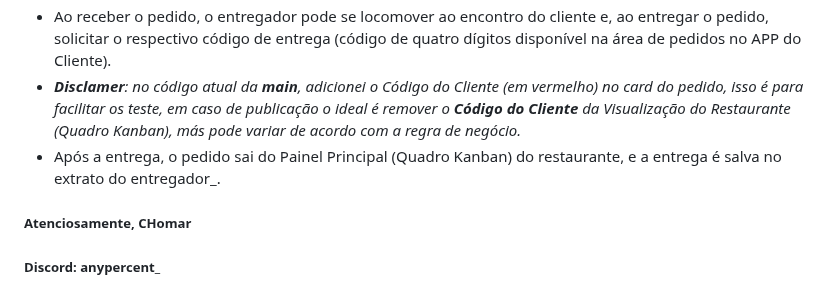
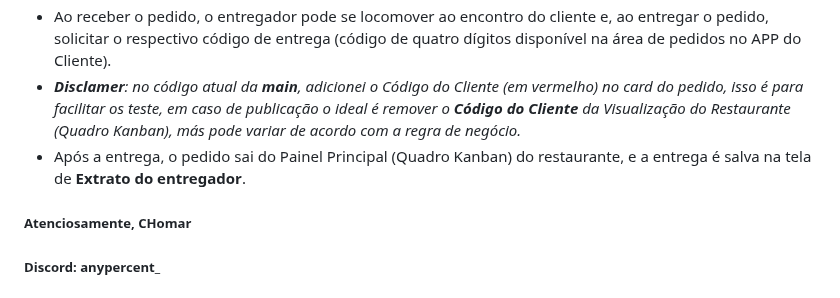
Before and after one commit to carloshomar/appdelivery, a Markdown page: README.md, the part around the change. Rendered like a GitHub page.

```diff
--- a/README.md
+++ b/README.md
@@ -194,8 +194,7 @@ No arquivo <a href="Frontend/AppComida/config/config.tsx">_Frontend/AppComida/co
 - Ao arrastar o pedido para "Pronto para Entrega", o restaurante consegue entregar o pedido no balcão. Para isso, é necessário o código do restaurante (código de quatro dígitos que está disponível no card do pedido, na parte WEB do restaurante).
 - Ao receber o pedido, o entregador pode se locomover ao encontro do cliente e, ao entregar o pedido, solicitar o respectivo código de entrega (código de quatro dígitos disponível na área de pedidos no APP do Cliente).
 - _**Disclamer**: no código atual da **main**, adicionei o Código do Cliente (em vermelho) no card do pedido, isso é para facilitar os teste, em caso de publicação o ideal é remover o **Código do Cliente** da Visualização do Restaurante (Quadro Kanban), más pode variar de acordo com a regra de negócio._
-- Após a entrega, o pedido sai do Painel Principal (Quadro Kanban) do restaurante, e a entrega é salva no extrato do entregador_.
-
+- Após a entrega, o pedido sai do Painel Principal (Quadro Kanban) do restaurante, e a entrega é salva na tela de  **Extrato do entregador**.
 
 
 
```
